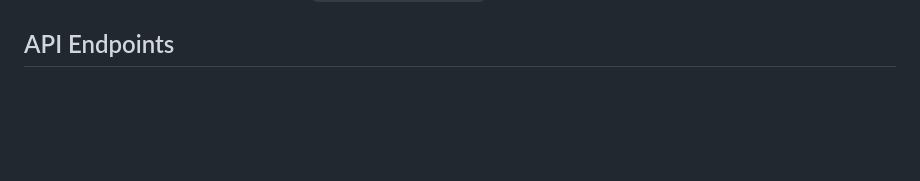
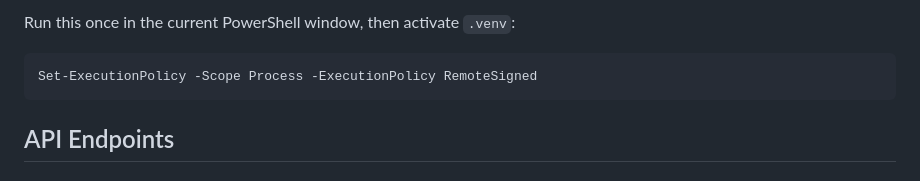
Before and after one commit to Sanchitk99/Smart-Demand-Forecasting-and-Shipment-Delay-Prediction, a Markdown page: README.md, the part around one of its changes. Rendered like a GitHub page; blank space fills up the shorter version.

````diff
--- a/README.md
+++ b/README.md
@@ -55,3 +123,8 @@ The HTML dashboard expects the API at `http://127.0.0.1:8000`.
+Run this once in the current PowerShell window, then activate `.venv`:
+
+```powershell
+Set-ExecutionPolicy -Scope Process -ExecutionPolicy RemoteSigned
+```
 
 ## API Endpoints
 
````
Also changed, not shown: other parts of README.md (+71 -3 lines).
